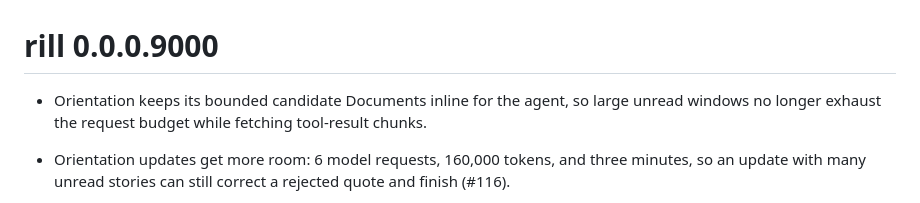
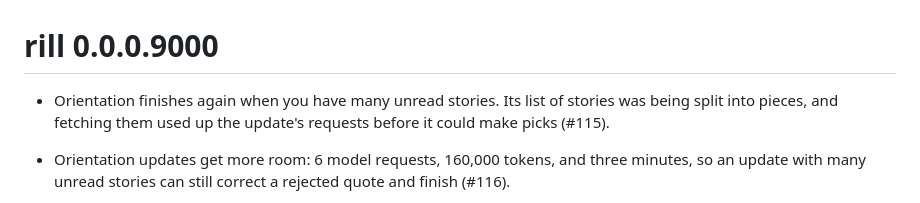
Before and after one commit to JamesHWade/rill, a Markdown page: NEWS.md, the part around the change. Drawn GitHub-style.

Commit message:
Link and simplify the NEWS bullet for #115
The bullet from #115 had no PR reference, which AGENTS.md asks for, and described the fix in internal terms. It now says what readers notice and cites #115.

Co-Authored-By: Claude Opus 5.5 <noreply@anthropic.com>
Claude-Session: https://claude.ai/code/session_01Ek1QoeiytTEJH2zg7jtEqc

```diff
--- a/NEWS.md
+++ b/NEWS.md
@@ -1,6 +1,6 @@
 # rill 0.0.0.9000
 
-* Orientation keeps its bounded candidate Documents inline for the agent, so large unread windows no longer exhaust the request budget while fetching tool-result chunks.
+* Orientation finishes again when you have many unread stories. Its list of stories was being split into pieces, and fetching them used up the update's requests before it could make picks (#115).
 
 * Orientation updates get more room: 6 model requests, 160,000 tokens, and three minutes, so an update with many unread stories can still correct a rejected quote and finish (#116).
 
```
